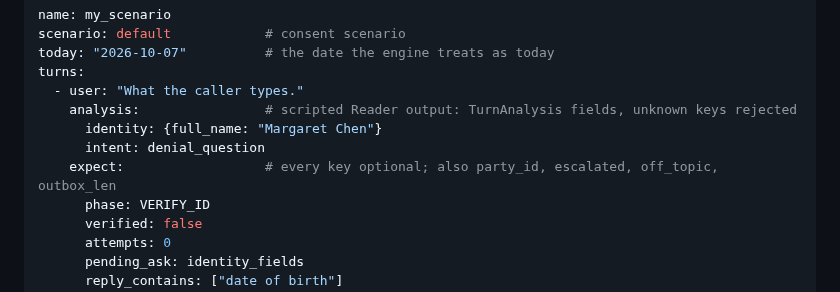
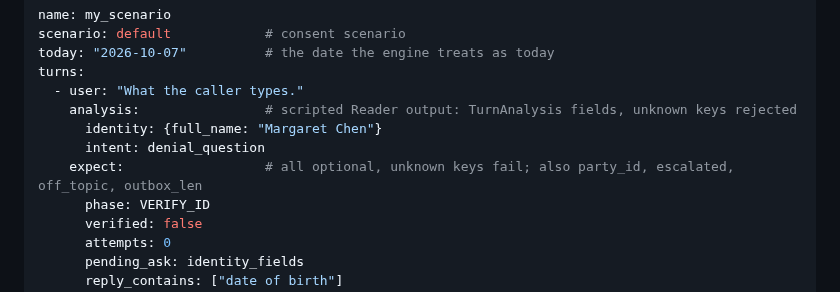
Before and after one commit to ChandhanSaai/sop-claims-agent, a Markdown page: README.md, the part around the change. Rendered like a GitHub page.

Commit message:
T12: README notes that unknown replay expect keys fail
The rebased T10 runner now rejects unknown expect keys; the scenario
example in the Testing section says so.

```diff
--- a/README.md
+++ b/README.md
@@ -335,7 +335,7 @@ turns:
     analysis:                # scripted Reader output: TurnAnalysis fields, unknown keys rejected
       identity: {full_name: "Margaret Chen"}
       intent: denial_question
-    expect:                  # every key optional; also party_id, escalated, off_topic, outbox_len
+    expect:                  # all optional, unknown keys fail; also party_id, escalated, off_topic, outbox_len
       phase: VERIFY_ID
       verified: false
       attempts: 0
```
